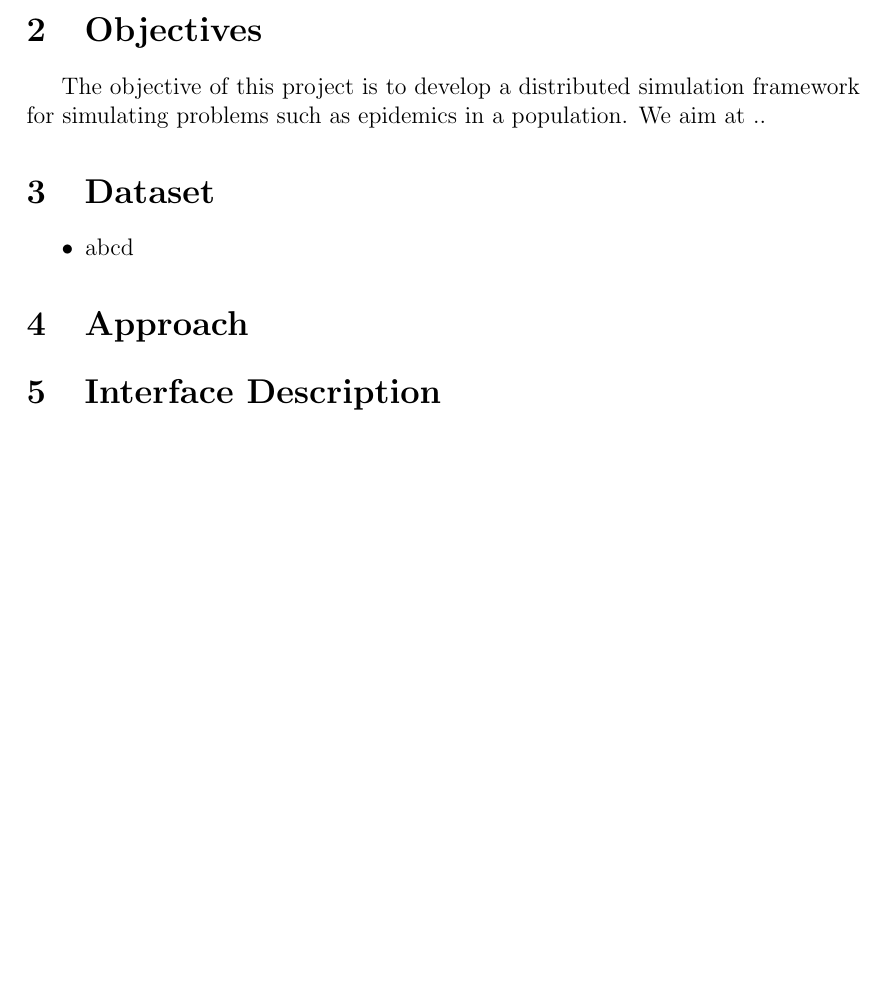
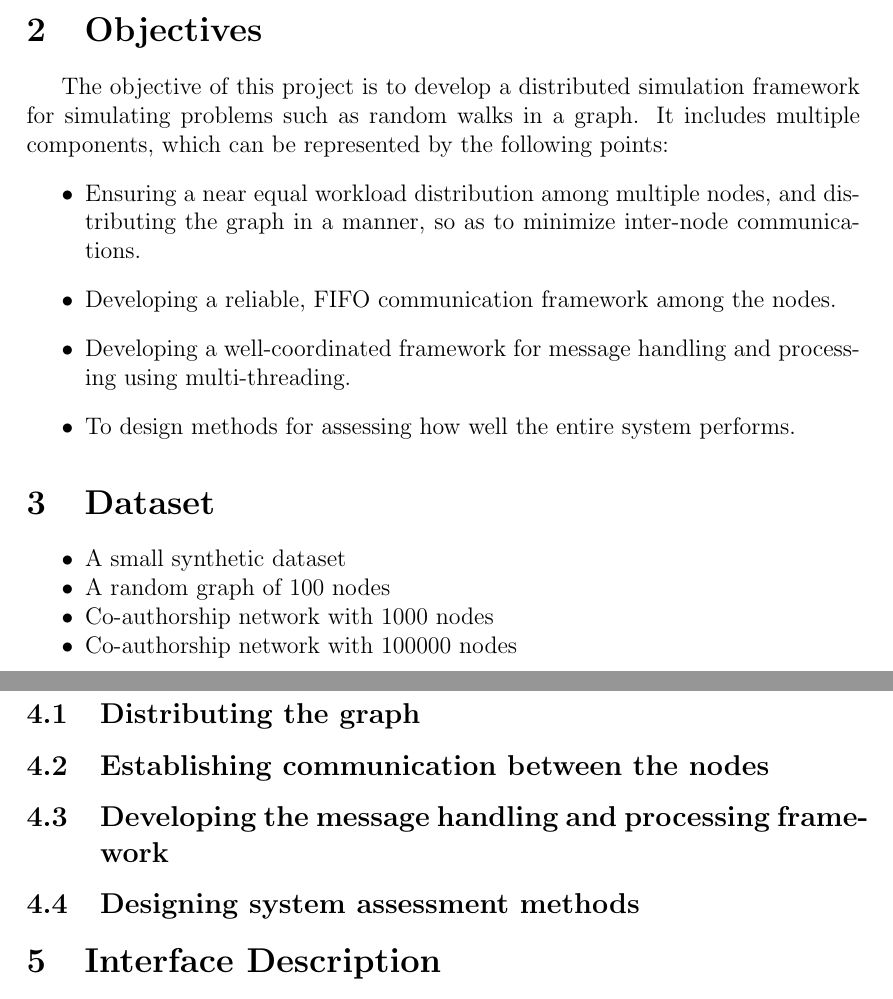
Before and after one commit to arpp/DistributedSimulation, a LaTeX document (report/Report.tex): part of page 3 of 4 before the commit and two parts of pages 3 and 4 of 5 after it, the two joined at a grey line, cut so that both start at the same text, the shorter picture padded with empty space. Compiled offline with pdfLaTeX.

Commit message:
added objectives and dataset

```diff
--- a/report/Report.tex
+++ b/report/Report.tex
@@ -110,15 +110,27 @@ Prof. Aurobindo Gupta
 
 
 \section{Objectives}
-	The objective of this project is to develop a distributed simulation framework for simulating problems such as epidemics in a population. We aim at ..
+	The objective of this project is to develop a distributed simulation framework for simulating problems such as random walks in a graph. It includes multiple components, which can be represented by the following points:
+	\begin{itemize}
+		\item Ensuring a near equal workload distribution among multiple nodes, and distributing the graph in a manner, so as to minimize inter-node communications.
+		\item Developing a reliable, FIFO communication framework among the nodes.
+		\item Developing a well-coordinated framework for message handling and processing using multi-threading.
+		\item To design methods for assessing how well the entire system performs.
+	\end{itemize}
 
 \section{Dataset}
 	\begin{itemize}[nolistsep]
-		\item abcd
+		\item A small synthetic dataset
+		\item A random graph of 100 nodes
+		\item Co-authorship network with 1000 nodes
+		\item Co-authorship network with 100000 nodes
 	\end{itemize}
 
 \section{Approach}
-
+	\subsection{Distributing the graph}
+	\subsection{Establishing communication between the nodes}
+	\subsection{Developing the message handling and processing framework}
+	\subsection{Designing system assessment methods}
 \section{Interface Description}
 
 \section{Results Obtained}
```
Also changed, not shown: report/Report.pdf, report/Report.tex (2 more changed lines), 4 other files.
